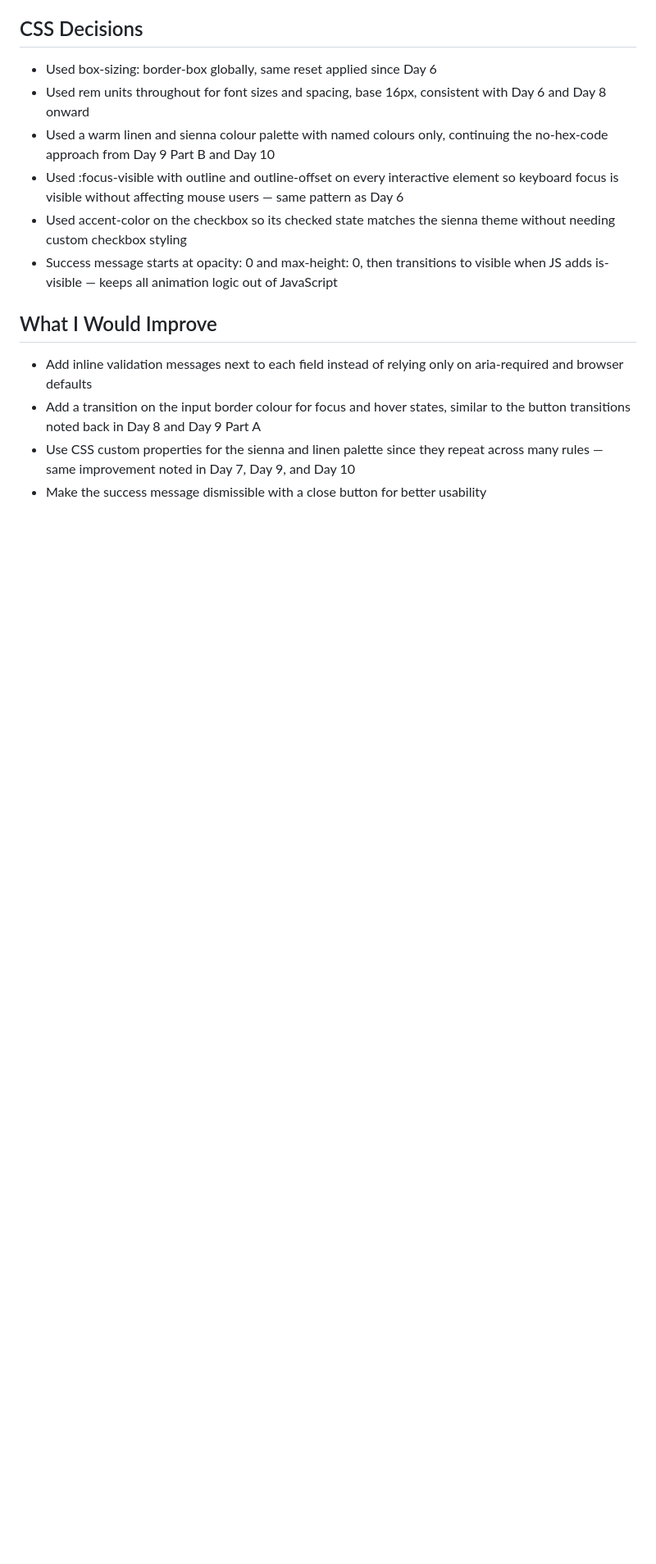
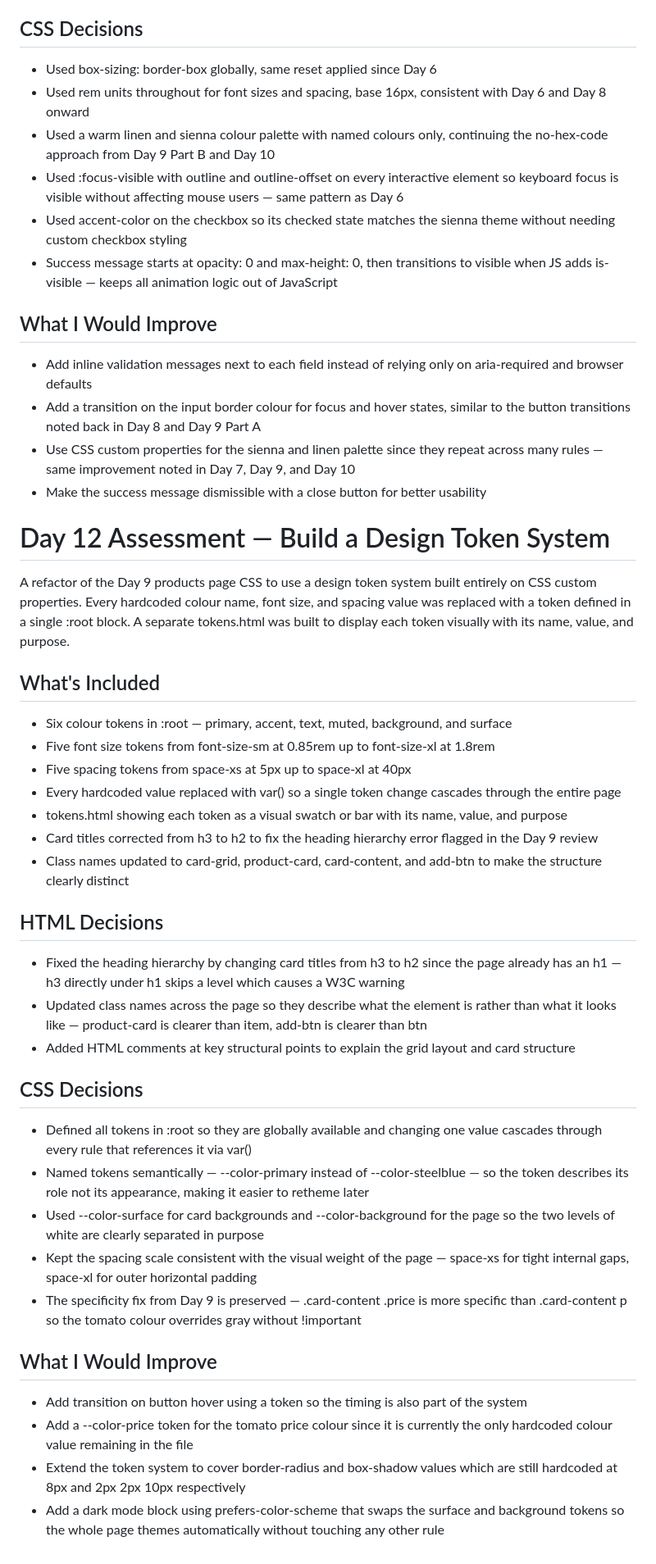
Before and after one commit to rishigupta-cyber/NotJuzApp_Assessment, a Markdown page: README.md, the part around the change. Shown at 82% size. Drawn GitHub-style; blank space fills up the shorter version.

Commit message:
update readme with day 12 entry

```diff
--- a/README.md
+++ b/README.md
@@ -408,3 +408,52 @@ with fieldset and legend, and the entire form is operable using only the keyboar
 - Use CSS custom properties for the sienna and linen palette since they repeat across
   many rules — same improvement noted in Day 7, Day 9, and Day 10
 - Make the success message dismissible with a close button for better usability
+
+
+# Day 12 Assessment — Build a Design Token System
+
+A refactor of the Day 9 products page CSS to use a design token system built entirely
+on CSS custom properties. Every hardcoded colour name, font size, and spacing value was
+replaced with a token defined in a single :root block. A separate tokens.html was built
+to display each token visually with its name, value, and purpose.
+
+## What's Included
+
+- Six colour tokens in :root — primary, accent, text, muted, background, and surface
+- Five font size tokens from font-size-sm at 0.85rem up to font-size-xl at 1.8rem
+- Five spacing tokens from space-xs at 5px up to space-xl at 40px
+- Every hardcoded value replaced with var() so a single token change cascades through the entire page
+- tokens.html showing each token as a visual swatch or bar with its name, value, and purpose
+- Card titles corrected from h3 to h2 to fix the heading hierarchy error flagged in the Day 9 review
+- Class names updated to card-grid, product-card, card-content, and add-btn to make the structure clearly distinct
+
+## HTML Decisions
+
+- Fixed the heading hierarchy by changing card titles from h3 to h2 since the page already
+  has an h1 — h3 directly under h1 skips a level which causes a W3C warning
+- Updated class names across the page so they describe what the element is rather than
+  what it looks like — product-card is clearer than item, add-btn is clearer than btn
+- Added HTML comments at key structural points to explain the grid layout and card structure
+
+## CSS Decisions
+
+- Defined all tokens in :root so they are globally available and changing one value
+  cascades through every rule that references it via var()
+- Named tokens semantically — --color-primary instead of --color-steelblue — so the
+  token describes its role not its appearance, making it easier to retheme later
+- Used --color-surface for card backgrounds and --color-background for the page so the
+  two levels of white are clearly separated in purpose
+- Kept the spacing scale consistent with the visual weight of the page — space-xs for
+  tight internal gaps, space-xl for outer horizontal padding
+- The specificity fix from Day 9 is preserved — .card-content .price is more specific
+  than .card-content p so the tomato colour overrides gray without !important
+
+## What I Would Improve
+
+- Add transition on button hover using a token so the timing is also part of the system
+- Add a --color-price token for the tomato price colour since it is currently the only
+  hardcoded colour value remaining in the file
+- Extend the token system to cover border-radius and box-shadow values which are still
+  hardcoded at 8px and 2px 2px 10px respectively
+- Add a dark mode block using prefers-color-scheme that swaps the surface and background
+  tokens so the whole page themes automatically without touching any other rule
```
